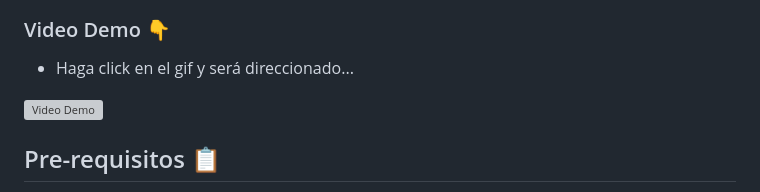
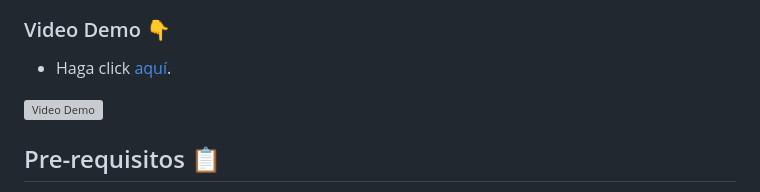
Before and after one commit to Hernanencizo360/Encriptador_Alura, a Markdown page: README.md, the part around the change. Drawn GitHub-style; grey boxes are pictures that could not be loaded.

Commit message:
Actualizacion final del README.md

```diff
--- a/README.md
+++ b/README.md
@@ -35,7 +35,7 @@ Como funcionalidades adicionales, hemos implementado:
 
 ### Video Demo 👇
 
-- Haga click en el gif y será direccionado...
+- Haga click [aquí](https://youtu.be/Cnp1XvuUUnU).
 
 [![Video Demo](visuales/video_demo.gif)](https://youtu.be/Cnp1XvuUUnU)
 
```
